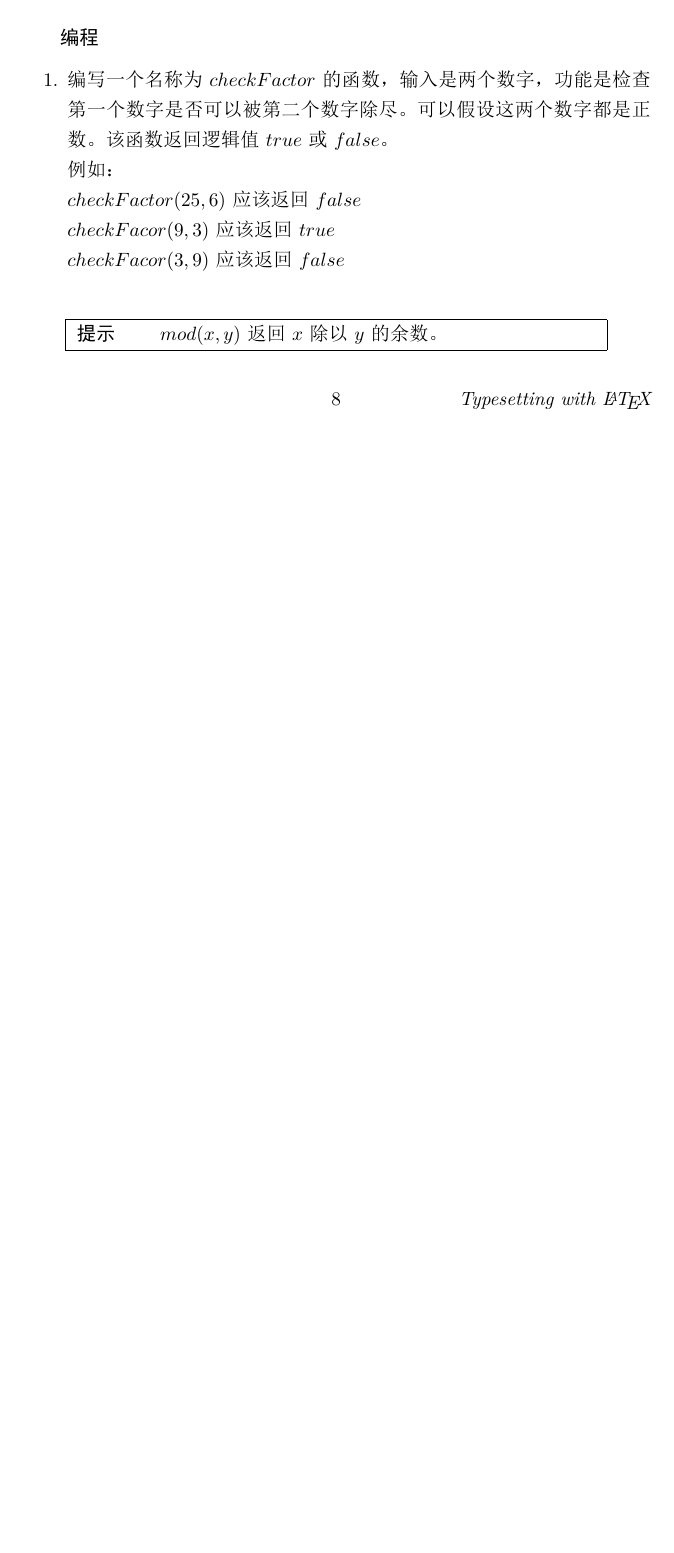
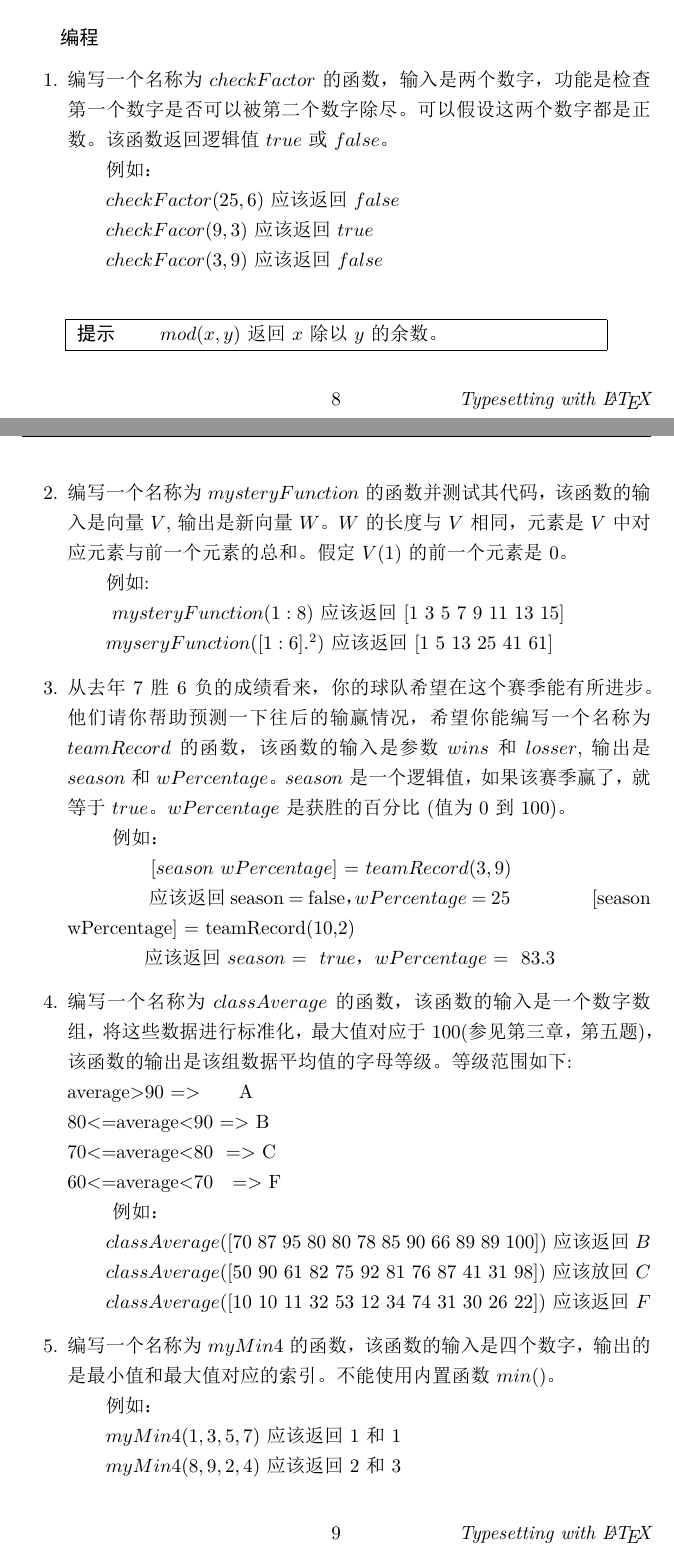
Before and after one commit to 1411279054/Letax-learning-Note, a LaTeX document (matlab工程计算/matlab.tex): part of page 8 of 8 before the commit and two parts of pages 8 and 9 of 12 after it, the two joined at a grey line, cut so that both start at the same text, the shorter picture padded with empty space. The pictures show the PDF file matlab工程计算/matlab.pdf that the author committed with the source.

Commit message:
增加第五章课后习题
修改

```diff
--- a/matlab工程计算/matlab.tex
+++ b/matlab工程计算/matlab.tex
@@ -174,3 +177,45 @@
 			\hline
 		\end{tabular}
 	\end{table}
+\item 编写一个名称为$mysteryFunction$的函数并测试其代码，该函数的输入是向量$V$,输出是新向量$W$。$W$的长度与$V$相同，元素是$V$中对应元素与前一个元素的总和。假定$V(1)$的前一个元素是0。\\
+\text{\qquad}例如:\\ \text{\qquad} $mysteryFunction(1:8)$应该返回[1\ 3\ 5\ 7\ 9\ 11\ 13\ 15]\\
+\text{\qquad}$myseryFunction([1:6].^2)$应该返回[1\ 5\ 13\ 25\ 41\ 61]
+\item 从去年7胜6负的成绩看来，你的球队希望在这个赛季能有所进步。他们请你帮助预测一下往后的输赢情况，希望你能编写一个名称为$teamRecord$的函数，该函数的输入是参数$wins$和$losser$,输出是$season$和$wPercentage$。$season$是一个逻辑值，如果该赛季赢了，就等于$true$。$wPercentage$是获胜的百分比(值为0到100)。\\
+\text{\qquad} 例如：\\
+\text{\qquad \qquad} [$season$\ $wPercentage$] = $teamRecord(3,9)$\\
+\text{\qquad \qquad} 应该返回season\ =\ false，$wPercentage$\ =\ 25
+\text{\qquad \qquad}[season\ wPercentage]\ =\ teamRecord(10,2)\\
+\text{\qquad \qquad}应该返回$season$\ = \ $true$，$wPercentage$\ = \ 83.3
+\item 编写一个名称为$classAverage$的函数，该函数的输入是一个数字数组，将这些数据进行标准化，最大值对应于100(参见第三章，第五题)，该函数的输出是该组数据平均值的字母等级。等级范围如下:\\
+average>90\ =>\qquad A\\
+80<=average<90\ =>\ B\\
+70<=average<80\ \ =>\ C\\
+60<=average<70\quad =>\ F\\
+\text{\qquad} 例如：\\
+\text{\qquad}$classAverage([70\ 87\ 95\ 80\ 80\ 78\ 85\ 90\ 66\ 89\ 89\ 100])$\ 应该返回$B$\\
+\text{\qquad}$classAverage([50\ 90\ 61\ 82\ 75\ 92\ 81\ 76\ 87\ 41\ 31\ 98])$\ 应该放回$C$\\
+\text{\qquad}$classAverage([10\ 10\ 11\ 32\ 53\ 12\ 34\ 74\ 31\ 30\ 26\ 22])$\ 	应该返回$F$
+\item 编写一个名称为$myMin4$的函数，该函数的输入是四个数字，输出的是最小值和最大值对应的索引。不能使用内置函数$min()$。\\
+\text{\qquad}例如：\\
+\text{\qquad}$myMin4(1,3,5,7)$\ 应该返回1和1\\
+\text{\qquad}$myMin4(8,9,2,4)$\ 应该返回2和3\\
+\item 编写一个名称为$meansAndMedian$的函数，该函数的输入是数字向量，输出是算数平均值、几何平均值和中值。不能使用内置函数$mean()$、$median()$和$geomean()$。但是，你可以通过“$help\ gemean$”来熟悉如何计算一组数字的几何平均值。
+\begin{table}[H]
+	\centering
+	\begin{tabular}{|p{10cm}|l|}
+		\hline
+		\textbf{提示}\qquad 内置函数$sort()$能帮你计算向量的中值。\\
+		\hline
+	\end{tabular}
+\end{table}
+\item 已知一个数字数组，该数组中可能有负值，编写函数$postavg(a)$,计算并返回一维数组$a$中非负数字的平均值($mean$).一种解决方法是$mean(a(find(a>0)))$。为了测试你对概念“类”的理解，请使用迭代重新实现函数$posavg(a)$。在你的解决方案中，不能使用内置函数$sum(\dots)$、$find(\dots)$、或$mean(\dots)$。
+\item 编写一个名称为$subAndAverage$的函数，该函数的输入是一个数字数组，输出是数组的总合、平均值。\\
+\text{\qquad}例如：\\
+\text{\qquad}$sumAndAverage([3\ 2\ 3\ 2])$应该返回10和2.5\\
+\text{\qquad}$sumAndAverage([5\ -5\ 2\ 8\ 0])$应该返回10和2\\
+\text{\qquad}$sumAndAverage([\ ])$应该返回0和0
+\item 你已经熟悉了逻辑运算符\&\&(逻辑与)、||(逻辑或)、~(逻辑非)。在弱类型语言(如MATLAB)中，二进制状态$true$和$false$可以表示为1和0。假设有一个三元数系统，由状态$true()$、$maybe(2)$、$false(0)$组成，该系统的真假表如下。请编写实现该真值表如下。请编写实现该真值表的函数$f=tnot(x)$、$f=tand(x,y)$、$f=tor(x,y)$。不要假设只输入有效的输入数字。
+\begin{table}[H]
+	\centering
+	\begin{longtable}{ccccc}
+		\toprule
@@ -176,0 +232,4 @@
+		2&2&2&2&2\\
+		\bottomrule
+	\end{longtable}
+\end{table}
@@ -176,0 +240 @@
+例如：\\
@@ -177,3 +244,10 @@
+$columnSum([])$应该返回[\ ]、[\ ]、0、0\\
+\item 你在玩一个掷骰子的游戏，可以掷10次。如果你能掷七次及七次以上5或6，可以赢2美元;\ 如果你能掷四次及四次以上，赢1美元；如果掷5或6的次数等于或少于3次，就赢不了钱。编写一个名称为$diceGame$的函数，输入是一个向量，表示骰子的值，输出的是赢得金额。\\
+例如：\\
+$diceGame([5\ 1\ 4\ 6\ 5\ 5\ 6\ 6\ 5\ 2])$应该返回2\\
+$diceGame([2\ 4\ 1\ 3\ 6\ 6\ 6\ 4\ 5\ 3])$应该返回1\\
+$diceGame([1\ 4\ 3\ 2\ 5\ 3\ 4\ 2\ 6\ 5])$应该返回0\\
+注意:该函数应该是适用于任何长度的向量。
 \end{enumerate}
 
 \end{document}
```
Also changed, not shown: matlab工程计算/matlab.pdf, matlab工程计算/matlab.tex (28 more changed lines), 3 other files.
